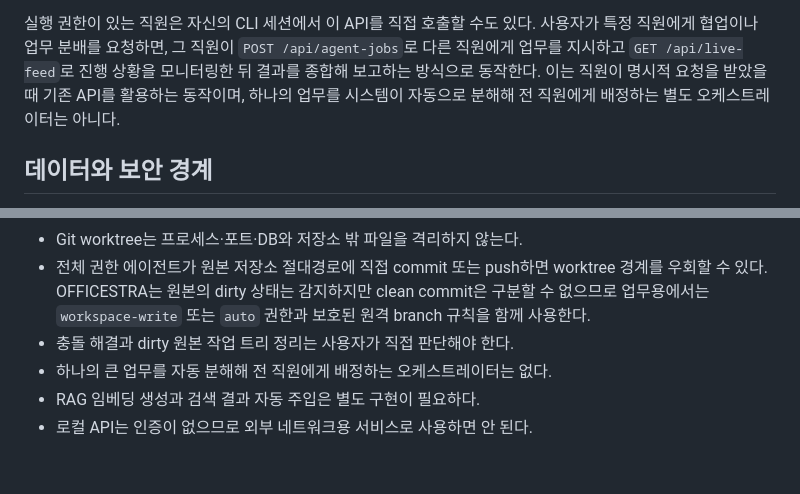
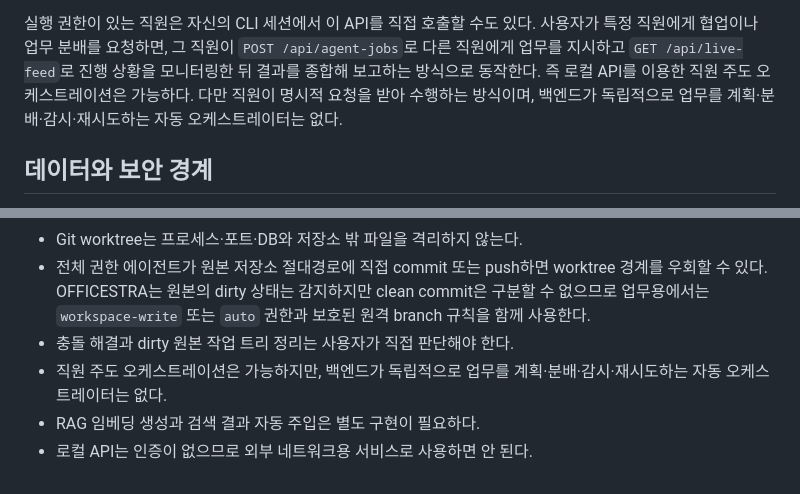
Before and after one commit to neosp8888-design/office, a Markdown page: README.md, 2 parts joined by grey strips. Rendered like a GitHub page.

Commit message:
docs: clarify employee-led orchestration

```diff
--- a/README.md
+++ b/README.md
@@ -406,9 +406,10 @@ curl -X POST http://127.0.0.1:4317/api/agent-jobs \
 실행 권한이 있는 직원은 자신의 CLI 세션에서 이 API를 직접 호출할 수도 있다.
 사용자가 특정 직원에게 협업이나 업무 분배를 요청하면, 그 직원이
 `POST /api/agent-jobs`로 다른 직원에게 업무를 지시하고 `GET /api/live-feed`로
-진행 상황을 모니터링한 뒤 결과를 종합해 보고하는 방식으로 동작한다. 이는
-직원이 명시적 요청을 받았을 때 기존 API를 활용하는 동작이며, 하나의 업무를
-시스템이 자동으로 분해해 전 직원에게 배정하는 별도 오케스트레이터는 아니다.
+진행 상황을 모니터링한 뒤 결과를 종합해 보고하는 방식으로 동작한다. 즉 로컬
+API를 이용한 직원 주도 오케스트레이션은 가능하다. 다만 직원이 명시적 요청을
+받아 수행하는 방식이며, 백엔드가 독립적으로 업무를 계획·분배·감시·재시도하는
+자동 오케스트레이터는 없다.
 
 ## 데이터와 보안 경계
 
@@ -486,6 +487,7 @@ docs/images/              공개 문서용 선별 화면 이미지
   clean commit은 구분할 수 없으므로 업무용에서는 `workspace-write` 또는 `auto`
   권한과 보호된 원격 branch 규칙을 함께 사용한다.
 - 충돌 해결과 dirty 원본 작업 트리 정리는 사용자가 직접 판단해야 한다.
-- 하나의 큰 업무를 자동 분해해 전 직원에게 배정하는 오케스트레이터는 없다.
+- 직원 주도 오케스트레이션은 가능하지만, 백엔드가 독립적으로 업무를
+  계획·분배·감시·재시도하는 자동 오케스트레이터는 없다.
 - RAG 임베딩 생성과 검색 결과 자동 주입은 별도 구현이 필요하다.
 - 로컬 API는 인증이 없으므로 외부 네트워크용 서비스로 사용하면 안 된다.
```
